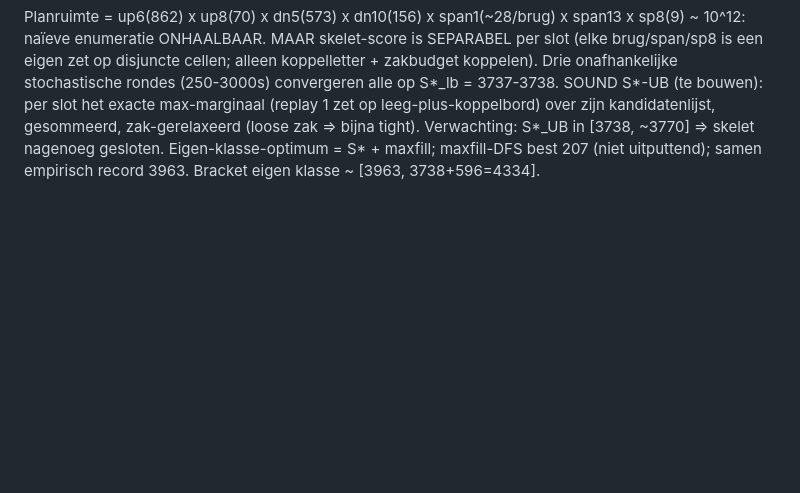
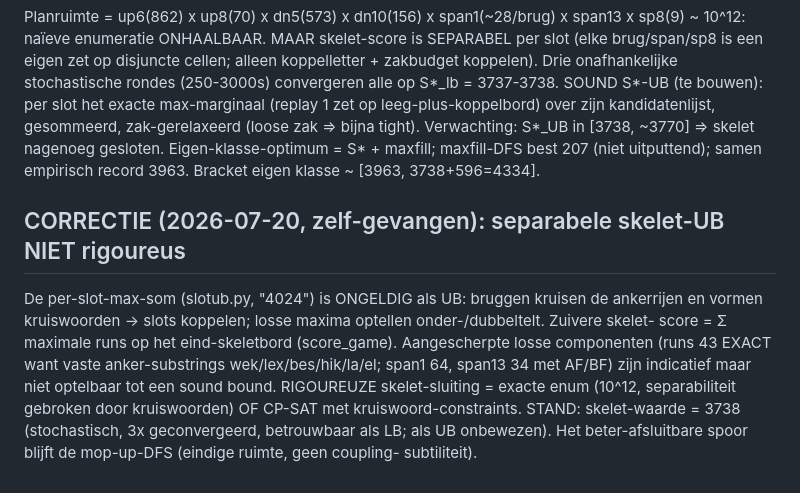
Before and after one commit to boblucas/scrabble4, a Markdown page: experiments/MAXGAME_PROOF.md, the part around the change. Rendered like a GitHub page; blank space fills up the shorter version.

Commit message:
soundness-catch: separabele skelet-UB ongeldig (bruggen kruisen ankerrijen -> kruiswoord-coupling); runs=43 EXACT (vaste anker-substrings), spans aangescherpt maar niet optelbaar; skelet-sluiting vergt exacte enum of CP-SAT met kruisconstraints; focus naar mop-up-DFS
Co-Authored-By: Claude Fable 5 <noreply@anthropic.com>
Claude-Session: https://claude.ai/code/session_014BkpjeMd3GrwNBggtUY62S

```diff
--- a/experiments/MAXGAME_PROOF.md
+++ b/experiments/MAXGAME_PROOF.md
@@ -143,3 +143,14 @@ per slot het exacte max-marginaal (replay 1 zet op leeg-plus-koppelbord) over zi
 gesommeerd, zak-gerelaxeerd (loosе zak => bijna tight).  Verwachting: S*_UB in [3738, ~3770] =>
 skelet nagenoeg gesloten.  Eigen-klasse-optimum = S* + maxfill; maxfill-DFS best 207 (niet
 uitputtend); samen empirisch record 3963. Bracket eigen klasse ~ [3963, 3738+596=4334].
+
+## CORRECTIE (2026-07-20, zelf-gevangen): separabele skelet-UB NIET rigoureus
+De per-slot-max-som (slotub.py, "4024") is ONGELDIG als UB: bruggen kruisen de ankerrijen en
+vormen kruiswoorden -> slots koppelen; losse maxima optellen onder-/dubbeltelt.  Zuivere skelet-
+score = Σ maximale runs op het eind-skeletbord (score_game).  Aangescherpte losse componenten
+(runs 43 EXACT want vaste anker-substrings wek/lex/bes/hik/la/el; span1 64, span13 34 met AF/BF)
+zijn indicatief maar niet optelbaar tot een sound bound.  RIGOUREUZE skelet-sluiting = exacte
+enum (10^12, separabiliteit gebroken door kruiswoorden) OF CP-SAT met kruiswoord-constraints.
+STAND: skelet-waarde = 3738 (stochastisch, 3x geconvergeerd, betrouwbaar als LB; als UB
+onbewezen).  Het beter-afsluitbare spoor blijft de mop-up-DFS (eindige ruimte, geen coupling-
+subtiliteit).
```
